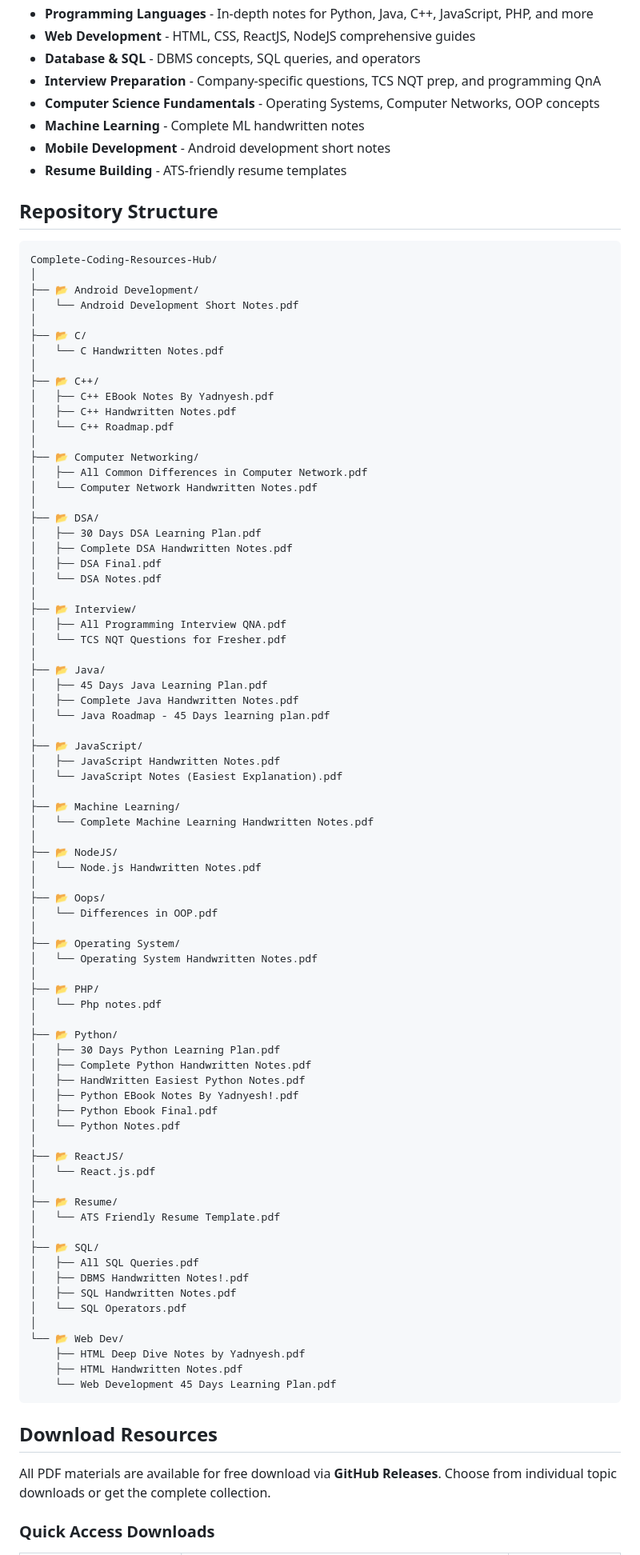
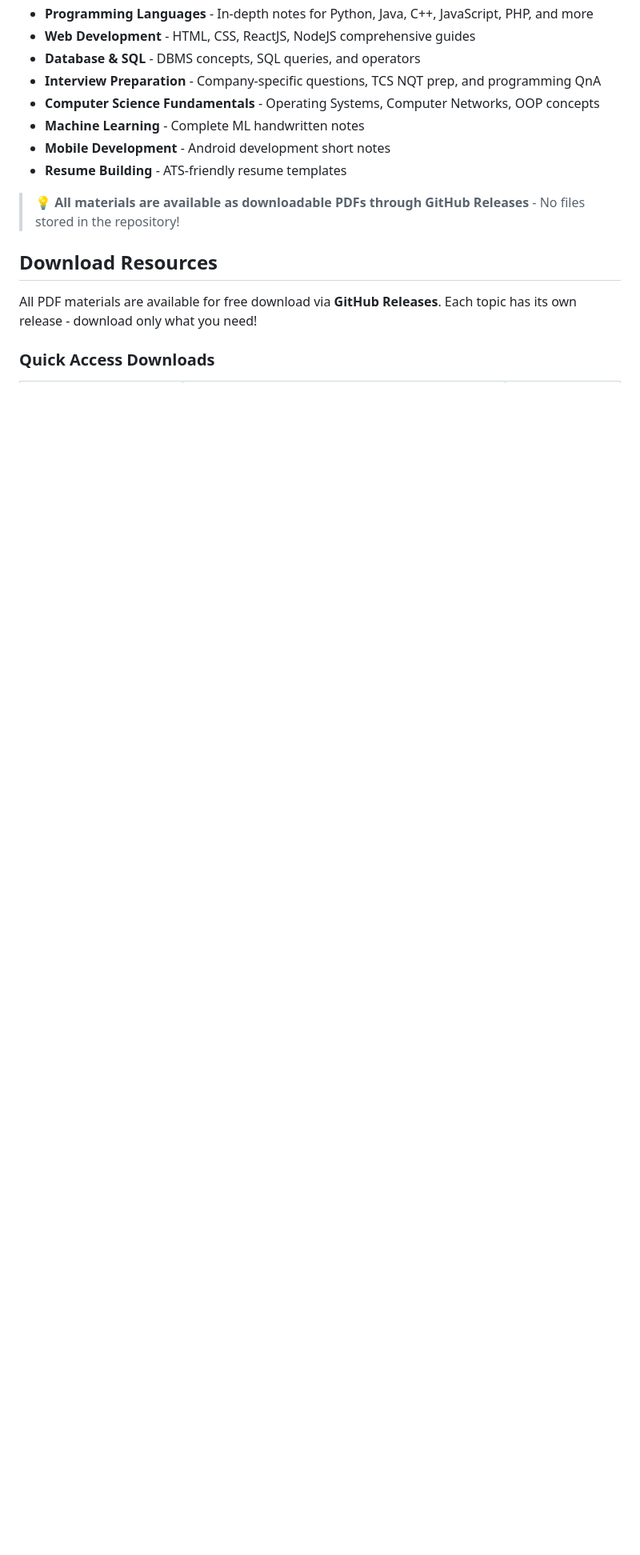
Before and after one commit to Mohammad-Faiz-Cloud-Engineer/Complete-Coding-Resources-Hub, a Markdown page: README.md, the part around one of its changes. Shown at 80% size. GitHub-like rendering; blank space fills up the shorter version.

Commit message:
Revise README for clarity and structure
Updated repository structure and improved resource download instructions.

````diff
--- a/README.md
+++ b/README.md
@@ -20,89 +20,11 @@ This repository is a carefully curated collection of high-quality educational ma
 - **Mobile Development** - Android development short notes
 - **Resume Building** - ATS-friendly resume templates
 
-## Repository Structure
-
-```
-Complete-Coding-Resources-Hub/
-│
-├── 📂 Android Development/
-│   └── Android Development Short Notes.pdf
-│
-├── 📂 C/
-│   └── C Handwritten Notes.pdf
-│
-├── 📂 C++/
-│   ├── C++ EBook Notes By Yadnyesh.pdf
-│   ├── C++ Handwritten Notes.pdf
-│   └── C++ Roadmap.pdf
-│
-├── 📂 Computer Networking/
-│   ├── All Common Differences in Computer Network.pdf
-│   └── Computer Network Handwritten Notes.pdf
-│
-├── 📂 DSA/
-│   ├── 30 Days DSA Learning Plan.pdf
-│   ├── Complete DSA Handwritten Notes.pdf
-│   ├── DSA Final.pdf
-│   └── DSA Notes.pdf
-│
-├── 📂 Interview/
-│   ├── All Programming Interview QNA.pdf
-│   └── TCS NQT Questions for Fresher.pdf
-│
-├── 📂 Java/
-│   ├── 45 Days Java Learning Plan.pdf
-│   ├── Complete Java Handwritten Notes.pdf
-│   └── Java Roadmap - 45 Days learning plan.pdf
-│
-├── 📂 JavaScript/
-│   ├── JavaScript Handwritten Notes.pdf
-│   └── JavaScript Notes (Easiest Explanation).pdf
-│
-├── 📂 Machine Learning/
-│   └── Complete Machine Learning Handwritten Notes.pdf
-│
-├── 📂 NodeJS/
-│   └── Node.js Handwritten Notes.pdf
-│
-├── 📂 Oops/
-│   └── Differences in OOP.pdf
-│
-├── 📂 Operating System/
-│   └── Operating System Handwritten Notes.pdf
-│
-├── 📂 PHP/
-│   └── Php notes.pdf
-│
-├── 📂 Python/
-│   ├── 30 Days Python Learning Plan.pdf
-│   ├── Complete Python Handwritten Notes.pdf
-│   ├── HandWritten Easiest Python Notes.pdf
-│   ├── Python EBook Notes By Yadnyesh!.pdf
-│   ├── Python Ebook Final.pdf
-│   └── Python Notes.pdf
-│
-├── 📂 ReactJS/
-│   └── React.js.pdf
-│
-├── 📂 Resume/
-│   └── ATS Friendly Resume Template.pdf
-│
-├── 📂 SQL/
-│   ├── All SQL Queries.pdf
-│   ├── DBMS Handwritten Notes!.pdf
-│   ├── SQL Handwritten Notes.pdf
-│   └── SQL Operators.pdf
-│
-└── 📂 Web Dev/
-    ├── HTML Deep Dive Notes by Yadnyesh.pdf
-    ├── HTML Handwritten Notes.pdf
-    └── Web Development 45 Days Learning Plan.pdf
-```
+> 💡 **All materials are available as downloadable PDFs through GitHub Releases** - No files stored in the repository!
 
 ## Download Resources
 
-All PDF materials are available for free download via **GitHub Releases**. Choose from individual topic downloads or get the complete collection.
+All PDF materials are available for free download via **GitHub Releases**. Each topic has its own release - download only what you need!
 
 ### Quick Access Downloads
 
````
Also changed, not shown: other parts of README.md (+50 -48 lines).
